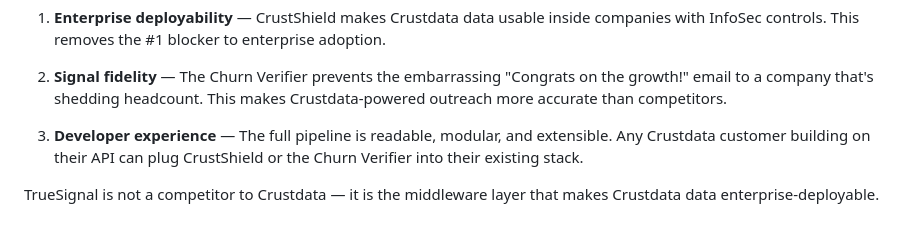
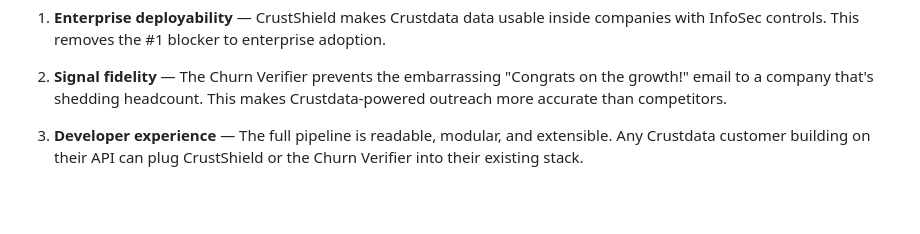
Before and after one commit to Mokshitha4/TrueSignal-Agent, a Markdown page: README.md, the part around the change. GitHub-like rendering; blank space fills up the shorter version.

```diff
--- a/README.md
+++ b/README.md
@@ -419,5 +419,3 @@ This project demonstrates three things to Crustdata:
 2. **Signal fidelity** — The Churn Verifier prevents the embarrassing "Congrats on the growth!" email to a company that's shedding headcount. This makes Crustdata-powered outreach more accurate than competitors.
 
 3. **Developer experience** — The full pipeline is readable, modular, and extensible. Any Crustdata customer building on their API can plug CrustShield or the Churn Verifier into their existing stack.
-
-TrueSignal is not a competitor to Crustdata — it is the middleware layer that makes Crustdata data enterprise-deployable.
```
